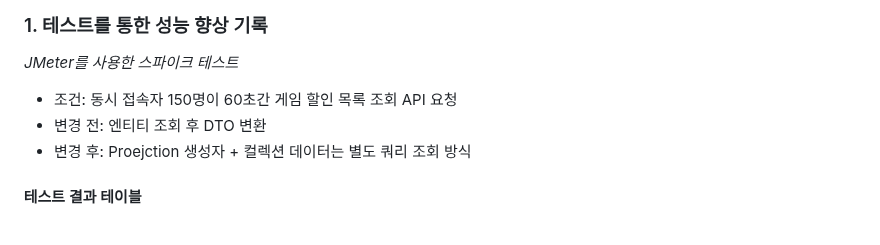
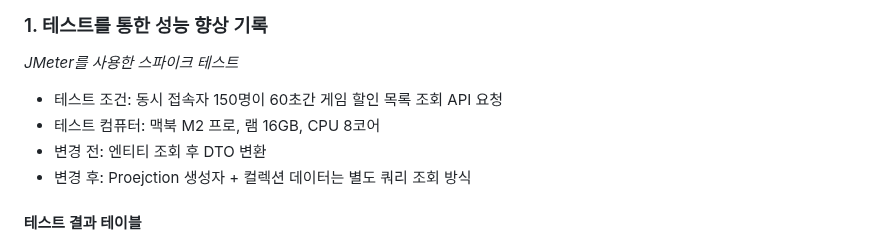
Before and after one commit to Leekyeongtaek/game-store, a Markdown page: README.md, the part around the change. Rendered like a GitHub page.

```diff
--- a/README.md
+++ b/README.md
@@ -35,7 +35,8 @@
 
 ### 1. 테스트를 통한 성능 향상 기록
 _JMeter를 사용한 스파이크 테스트_
-- 조건: 동시 접속자 150명이 60초간 게임 할인 목록 조회 API 요청
+- 테스트 조건: 동시 접속자 150명이 60초간 게임 할인 목록 조회 API 요청
+- 테스트 컴퓨터: 맥북 M2 프로, 램 16GB, CPU 8코어
 - 변경 전: 엔티티 조회 후 DTO 변환
 - 변경 후: Proejction 생성자 + 컬렉션 데이터는 별도 쿼리 조회 방식
 #### 테스트 결과 테이블
```
